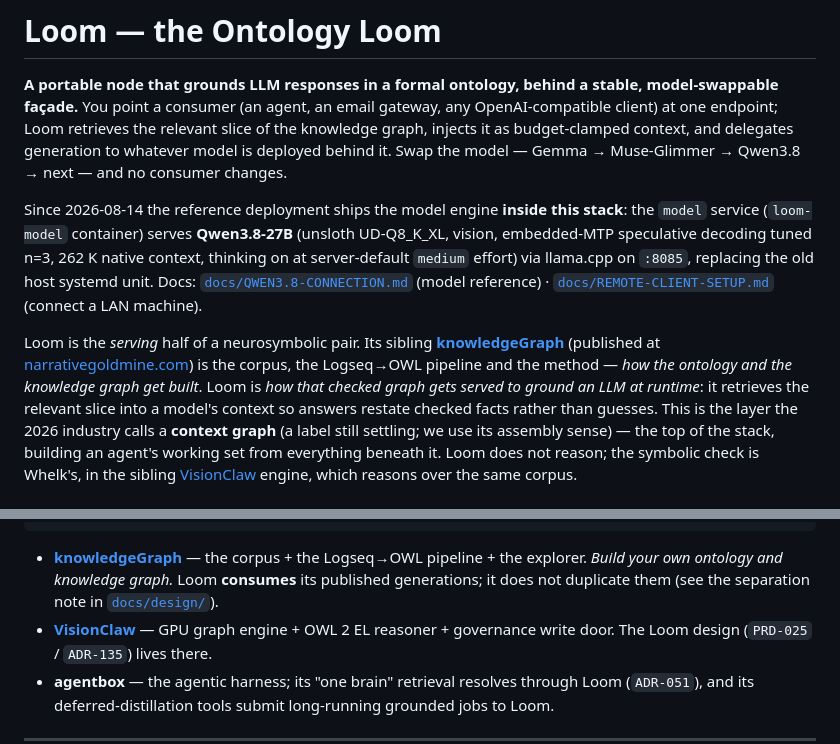
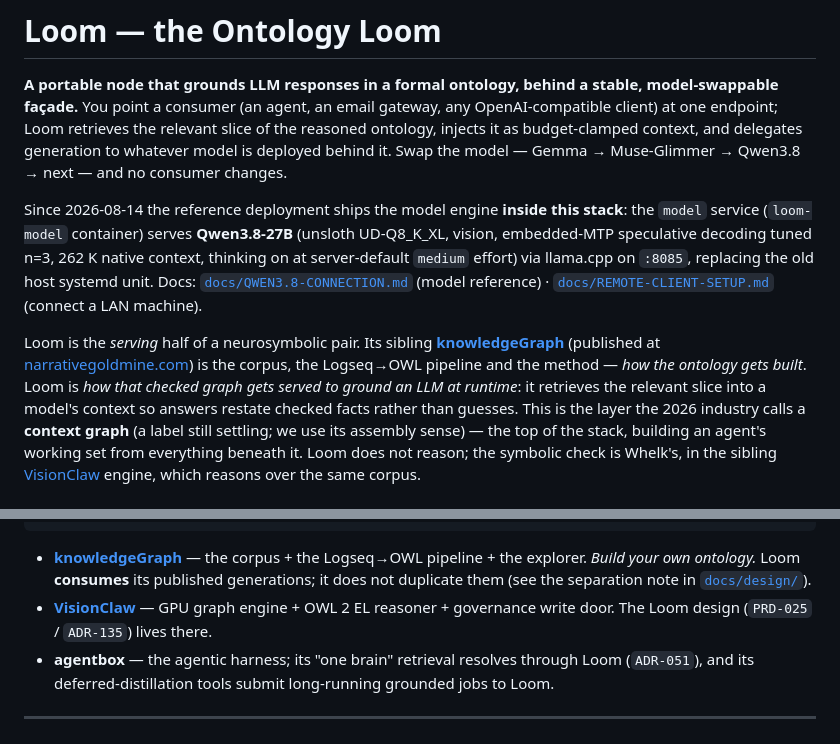
Before and after one commit to DreamLab-AI/loom, a Markdown page: README.md, 2 parts joined by grey strips. GitHub-like rendering.

Commit message:
readme: the Loom grounds from the reasoned ontology, not a knowledge graph
The published corpus is pure TBox; per the terminology canon the word
knowledge graph now names the runtime layer where individuals live.

Co-Authored-By: jjohare <github@thedreamlab.uk>

````diff
--- a/README.md
+++ b/README.md
@@ -3,7 +3,7 @@
 **A portable node that grounds LLM responses in a formal ontology, behind a stable,
 model-swappable façade.** You point a consumer (an agent, an email gateway, any
 OpenAI-compatible client) at one endpoint; Loom retrieves the relevant slice of the
-knowledge graph, injects it as budget-clamped context, and delegates generation to
+reasoned ontology, injects it as budget-clamped context, and delegates generation to
 whatever model is deployed behind it. Swap the model — Gemma → Muse-Glimmer → Qwen3.8 → next
 — and no consumer changes.
 
@@ -17,7 +17,7 @@ unit. Docs: [`docs/QWEN3.8-CONNECTION.md`](docs/QWEN3.8-CONNECTION.md) (model re
 Loom is the *serving* half of a neurosymbolic pair. Its sibling
 [**knowledgeGraph**](https://github.com/DreamLab-AI/knowledgeGraph) (published at
 [narrativegoldmine.com](https://narrativegoldmine.com)) is the corpus, the Logseq→OWL
-pipeline and the method — *how the ontology and the knowledge graph get built*. Loom is
+pipeline and the method — *how the ontology gets built*. Loom is
 *how that checked graph gets served to ground an LLM at runtime*: it retrieves the relevant
 slice into a model's context so answers restate checked facts rather than guesses. This is
 the layer the 2026 industry calls a **context graph** (a label still settling; we use its
@@ -203,7 +203,7 @@ knowledgeGraph  ──publishes──▶  a corpus GENERATION (OWL + reasoned cl
 ```
 
 - **[knowledgeGraph](https://github.com/DreamLab-AI/knowledgeGraph)** — the corpus + the
-  Logseq→OWL pipeline + the explorer. *Build your own ontology and knowledge graph.* Loom **consumes** its
+  Logseq→OWL pipeline + the explorer. *Build your own ontology.* Loom **consumes** its
   published generations; it does not duplicate them (see the separation note in
   [`docs/design/`](docs/design/)).
 - **[VisionClaw](https://github.com/DreamLab-AI/VisionClaw)** — GPU graph engine + OWL 2 EL
````
